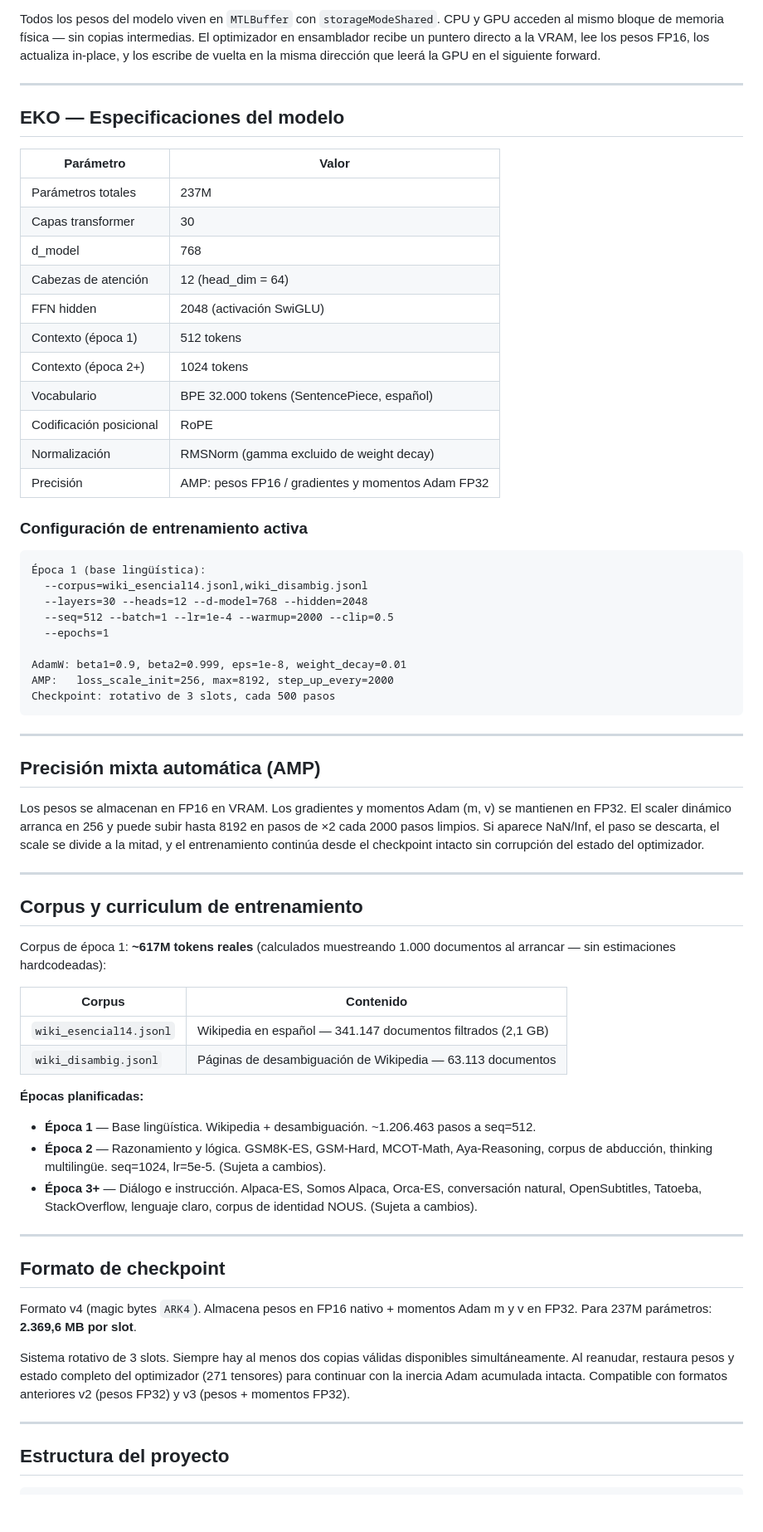
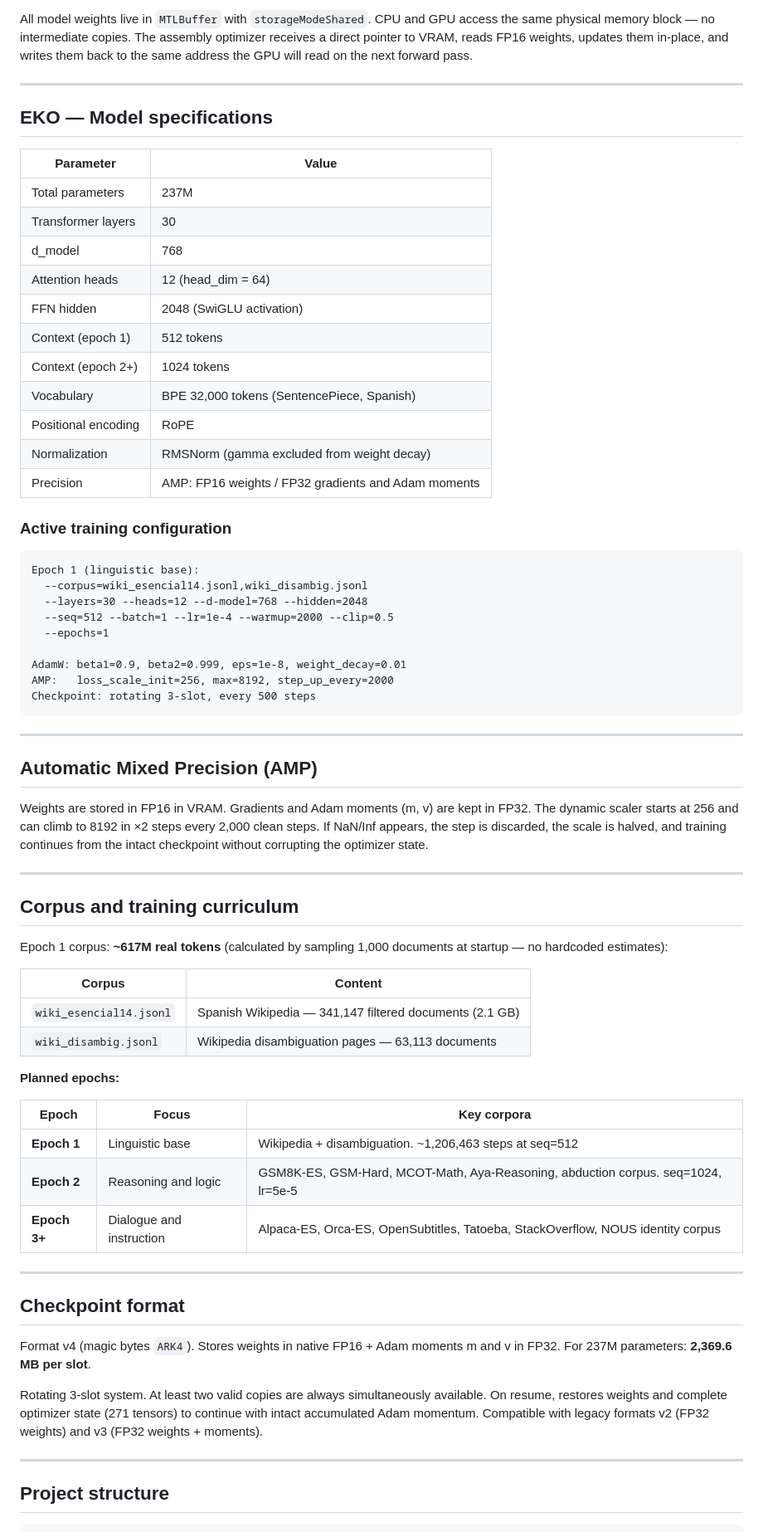
Before and after one commit to IAsesoria/ARK, a Markdown page: README.md, the part around one of its changes. Shown at 83% size. GitHub-like rendering; blank space fills up the shorter version.

````diff
--- a/README.md
+++ b/README.md
@@ -66,28 +69,28 @@ El optimizador AdamW y los kernels matemáticos están escritos directamente en
 
-Todos los pesos del modelo viven en `MTLBuffer` con `storageModeShared`. CPU y GPU acceden al mismo bloque de memoria física — sin copias intermedias. El optimizador en ensamblador recibe un puntero directo a la VRAM, lee los pesos FP16, los actualiza in-place, y los escribe de vuelta en la misma dirección que leerá la GPU en el siguiente forward.
+All model weights live in `MTLBuffer` with `storageModeShared`. CPU and GPU access the same physical memory block — no intermediate copies. The assembly optimizer receives a direct pointer to VRAM, reads FP16 weights, updates them in-place, and writes them back to the same address the GPU will read on the next forward pass.
 
 ---
 
-## EKO — Especificaciones del modelo
+## EKO — Model specifications
 
-| Parámetro | Valor |
+| Parameter | Value |
 |---|---|
-| Parámetros totales | 237M |
-| Capas transformer | 30 |
+| Total parameters | 237M |
+| Transformer layers | 30 |
 | d_model | 768 |
-| Cabezas de atención | 12 (head_dim = 64) |
-| FFN hidden | 2048 (activación SwiGLU) |
-| Contexto (época 1) | 512 tokens |
-| Contexto (época 2+) | 1024 tokens |
-| Vocabulario | BPE 32.000 tokens (SentencePiece, español) |
-| Codificación posicional | RoPE |
-| Normalización | RMSNorm (gamma excluido de weight decay) |
-| Precisión | AMP: pesos FP16 / gradientes y momentos Adam FP32 |
+| Attention heads | 12 (head_dim = 64) |
+| FFN hidden | 2048 (SwiGLU activation) |
+| Context (epoch 1) | 512 tokens |
+| Context (epoch 2+) | 1024 tokens |
+| Vocabulary | BPE 32,000 tokens (SentencePiece, Spanish) |
+| Positional encoding | RoPE |
+| Normalization | RMSNorm (gamma excluded from weight decay) |
+| Precision | AMP: FP16 weights / FP32 gradients and Adam moments |
 
-### Configuración de entrenamiento activa
+### Active training configuration
 
 ```
-Época 1 (base lingüística):
+Epoch 1 (linguistic base):
   --corpus=wiki_esencial14.jsonl,wiki_disambig.jsonl
   --layers=30 --heads=12 --d-model=768 --hidden=2048
   --seq=512 --batch=1 --lr=1e-4 --warmup=2000 --clip=0.5
@@ -95,42 +98,44 @@ Todos los pesos del modelo viven en `MTLBuffer` con `storageModeShared`. CPU y G
 
 AdamW: beta1=0.9, beta2=0.999, eps=1e-8, weight_decay=0.01
 AMP:   loss_scale_init=256, max=8192, step_up_every=2000
-Checkpoint: rotativo de 3 slots, cada 500 pasos
+Checkpoint: rotating 3-slot, every 500 steps
 ```
 
 ---
 
-## Precisión mixta automática (AMP)
+## Automatic Mixed Precision (AMP)
 
-Los pesos se almacenan en FP16 en VRAM. Los gradientes y momentos Adam (m, v) se mantienen en FP32. El scaler dinámico arranca en 256 y puede subir hasta 8192 en pasos de ×2 cada 2000 pasos limpios. Si aparece NaN/Inf, el paso se descarta, el scale se divide a la mitad, y el entrenamiento continúa desde el checkpoint intacto sin corrupción del estado del optimizador.
+Weights are stored in FP16 in VRAM. Gradients and Adam moments (m, v) are kept in FP32. The dynamic scaler starts at 256 and can climb to 8192 in ×2 steps every 2,000 clean steps. If NaN/Inf appears, the step is discarded, the scale is halved, and training continues from the intact checkpoint without corrupting the optimizer state.
 
 ---
 
-## Corpus y curriculum de entrenamiento
+## Corpus and training curriculum
 
-Corpus de época 1: **~617M tokens reales** (calculados muestreando 1.000 documentos al arrancar — sin estimaciones hardcodeadas):
+Epoch 1 corpus: **~617M real tokens** (calculated by sampling 1,000 documents at startup — no hardcoded estimates):
 
-| Corpus | Contenido |
+| Corpus | Content |
 |---|---|
-| `wiki_esencial14.jsonl` | Wikipedia en español — 341.147 documentos filtrados (2,1 GB) |
-| `wiki_disambig.jsonl` | Páginas de desambiguación de Wikipedia — 63.113 documentos |
+| `wiki_esencial14.jsonl` | Spanish Wikipedia — 341,147 filtered documents (2.1 GB) |
+| `wiki_disambig.jsonl` | Wikipedia disambiguation pages — 63,113 documents |
 
-**Épocas planificadas:**
+**Planned epochs:**
 
-- **Época 1** — Base lingüística. Wikipedia + desambiguación. ~1.206.463 pasos a seq=512.
-- **Época 2** — Razonamiento y lógica. GSM8K-ES, GSM-Hard, MCOT-Math, Aya-Reasoning, corpus de abducción, thinking multilingüe. seq=1024, lr=5e-5. (Sujeta a cambios).
-- **Época 3+** — Diálogo e instrucción. Alpaca-ES, Somos Alpaca, Orca-ES, conversación natural, OpenSubtitles, Tatoeba, StackOverflow, lenguaje claro, corpus de identidad NOUS. (Sujeta a cambios).
+| Epoch | Focus | Key corpora |
+|---|---|---|
+| **Epoch 1** | Linguistic base | Wikipedia + disambiguation. ~1,206,463 steps at seq=512 |
+| **Epoch 2** | Reasoning and logic | GSM8K-ES, GSM-Hard, MCOT-Math, Aya-Reasoning, abduction corpus. seq=1024, lr=5e-5 |
+| **Epoch 3+** | Dialogue and instruction | Alpaca-ES, Orca-ES, OpenSubtitles, Tatoeba, StackOverflow, NOUS identity corpus |
 
 ---
 
-## Formato de checkpoint
+## Checkpoint format
 
-Formato v4 (magic bytes `ARK4`). Almacena pesos en FP16 nativo + momentos Adam m y v en FP32. Para 237M parámetros: **2.369,6 MB por slot**.
+Format v4 (magic bytes `ARK4`). Stores weights in native FP16 + Adam moments m and v in FP32. For 237M parameters: **2,369.6 MB per slot**.
 
-Sistema rotativo de 3 slots. Siempre hay al menos dos copias válidas disponibles simultáneamente. Al reanudar, restaura pesos y estado completo del optimizador (271 tensores) para continuar con la inercia Adam acumulada intacta. Compatible con formatos anteriores v2 (pesos FP32) y v3 (pesos + momentos FP32).
+Rotating 3-slot system. At least two valid copies are always simultaneously available. On resume, restores weights and complete optimizer state (271 tensors) to continue with intact accumulated Adam momentum. Compatible with legacy formats v2 (FP32 weights) and v3 (FP32 weights + moments).
 
 ---
 
-## Estructura del proyecto
+## Project structure
 
 ```
````
Also changed, not shown: other parts of README.md (+119 -107 lines).
